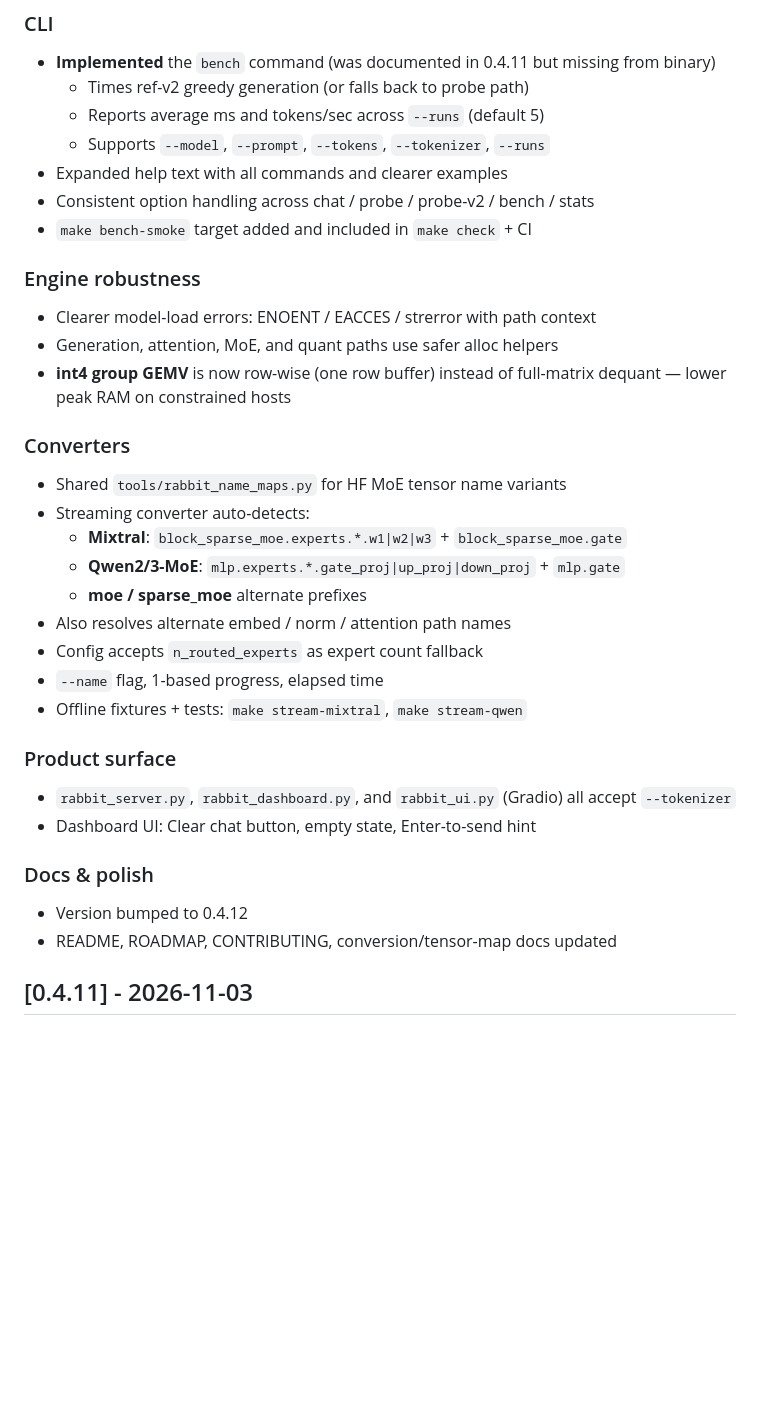
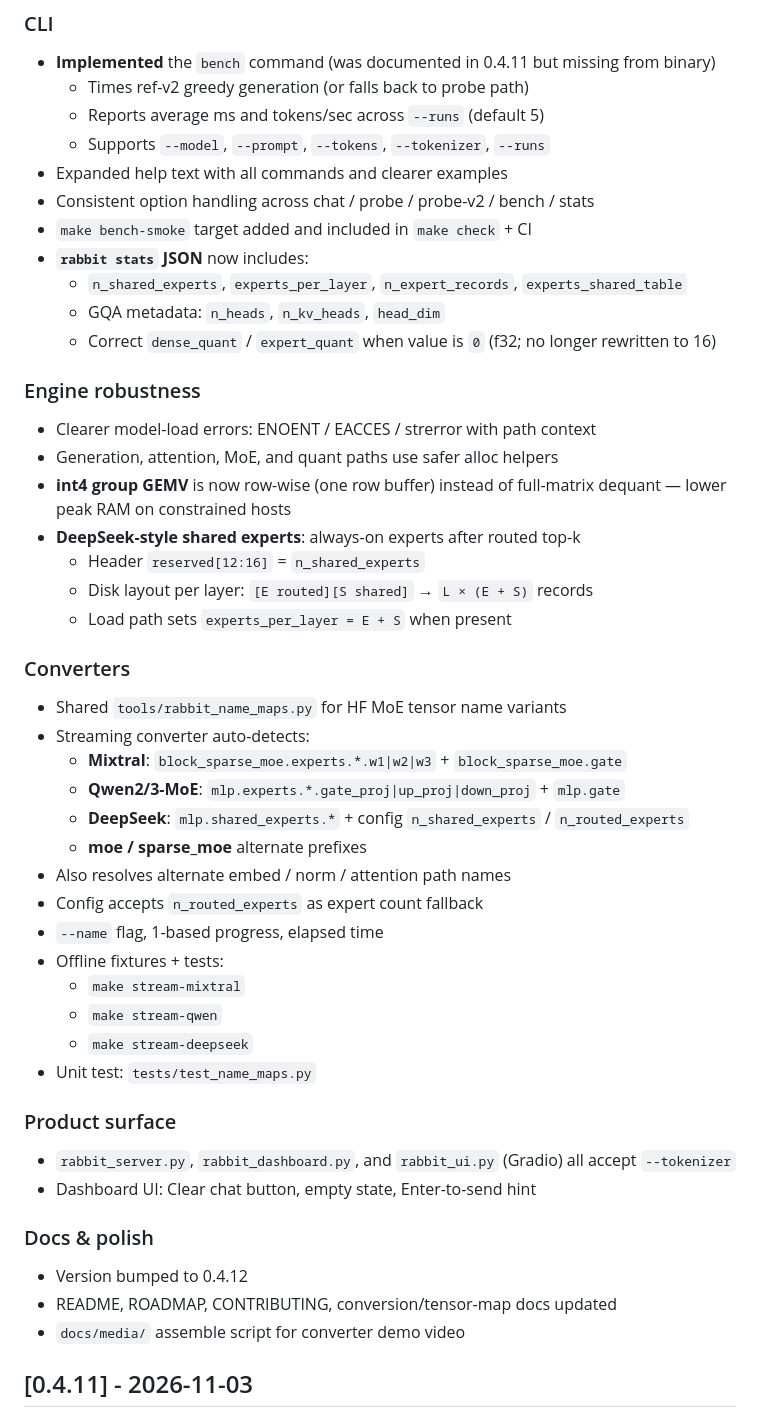
Before and after one commit to Stanley03-arch/Rabbit, a Markdown page: CHANGELOG.md, the part around the change. GitHub-like rendering; blank space fills up the shorter version.

Commit message:
docs: changelog for DeepSeek shared experts + richer stats JSON

```diff
--- a/CHANGELOG.md
+++ b/CHANGELOG.md
@@ -8,22 +8,35 @@
 - Expanded help text with all commands and clearer examples
 - Consistent option handling across chat / probe / probe-v2 / bench / stats
 - `make bench-smoke` target added and included in `make check` + CI
+- **`rabbit stats` JSON** now includes:
+  - `n_shared_experts`, `experts_per_layer`, `n_expert_records`, `experts_shared_table`
+  - GQA metadata: `n_heads`, `n_kv_heads`, `head_dim`
+  - Correct `dense_quant` / `expert_quant` when value is `0` (f32; no longer rewritten to 16)
 
 ### Engine robustness
 - Clearer model-load errors: ENOENT / EACCES / strerror with path context
 - Generation, attention, MoE, and quant paths use safer alloc helpers
 - **int4 group GEMV** is now row-wise (one row buffer) instead of full-matrix dequant — lower peak RAM on constrained hosts
+- **DeepSeek-style shared experts**: always-on experts after routed top-k
+  - Header `reserved[12:16]` = `n_shared_experts`
+  - Disk layout per layer: `[E routed][S shared]` → `L × (E + S)` records
+  - Load path sets `experts_per_layer = E + S` when present
 
 ### Converters
 - Shared `tools/rabbit_name_maps.py` for HF MoE tensor name variants
 - Streaming converter auto-detects:
   - **Mixtral**: `block_sparse_moe.experts.*.w1|w2|w3` + `block_sparse_moe.gate`
   - **Qwen2/3-MoE**: `mlp.experts.*.gate_proj|up_proj|down_proj` + `mlp.gate`
+  - **DeepSeek**: `mlp.shared_experts.*` + config `n_shared_experts` / `n_routed_experts`
   - **moe / sparse_moe** alternate prefixes
 - Also resolves alternate embed / norm / attention path names
 - Config accepts `n_routed_experts` as expert count fallback
 - `--name` flag, 1-based progress, elapsed time
-- Offline fixtures + tests: `make stream-mixtral`, `make stream-qwen`
+- Offline fixtures + tests:
+  - `make stream-mixtral`
+  - `make stream-qwen`
+  - `make stream-deepseek`
+- Unit test: `tests/test_name_maps.py`
 
 ### Product surface
 - `rabbit_server.py`, `rabbit_dashboard.py`, and `rabbit_ui.py` (Gradio) all accept `--tokenizer`
@@ -32,6 +45,7 @@
 ### Docs & polish
 - Version bumped to 0.4.12
 - README, ROADMAP, CONTRIBUTING, conversion/tensor-map docs updated
+- `docs/media/` assemble script for converter demo video
 
 ## [0.4.11] - 2026-11-03
 
```
